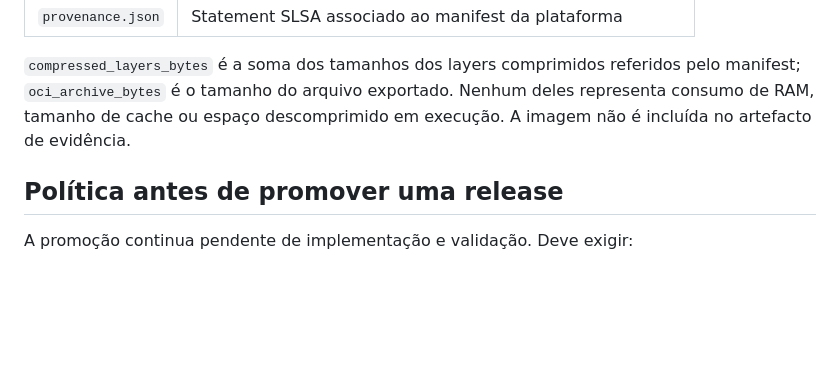
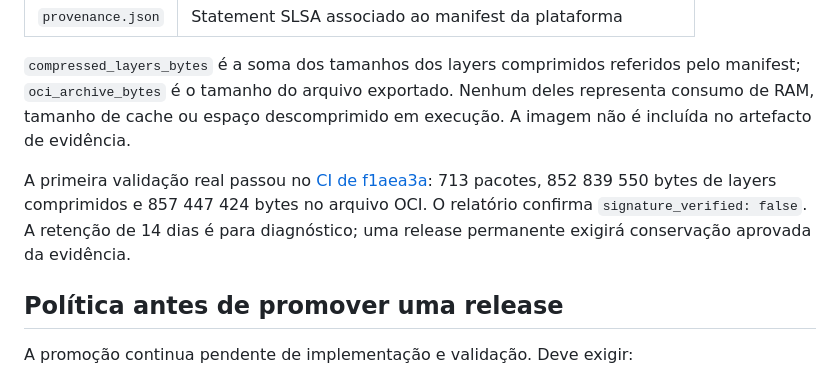
Before and after one commit to iseg-pg-ai/gpaimlp_5ed_grupo4, a Markdown page: infra/IMAGE_DELIVERY.md, the part around the change. Rendered like a GitHub page; blank space fills up the shorter version.

Commit message:
docs: registar evidência OCI e SBOM validada em CI

```diff
--- a/infra/IMAGE_DELIVERY.md
+++ b/infra/IMAGE_DELIVERY.md
@@ -31,6 +31,12 @@ pelo manifest; `oci_archive_bytes` é o tamanho do arquivo exportado. Nenhum del
 representa consumo de RAM, tamanho de cache ou espaço descomprimido em execução.
 A imagem não é incluída no artefacto de evidência.
 
+A primeira validação real passou no
+[CI de f1aea3a](https://github.com/iseg-pg-ai/gpaimlp_5ed_grupo4/actions/runs/40250526927):
+713 pacotes, 852 839 550 bytes de layers comprimidos e 857 447 424 bytes no arquivo
+OCI. O relatório confirma `signature_verified: false`. A retenção de 14 dias é
+para diagnóstico; uma release permanente exigirá conservação aprovada da evidência.
+
 ## Política antes de promover uma release
 
 A promoção continua pendente de implementação e validação. Deve exigir:
```
Also changed, not shown: PLAN.md (+6 -3 lines), docs/DECISIONS.md (+3 -1 lines).
